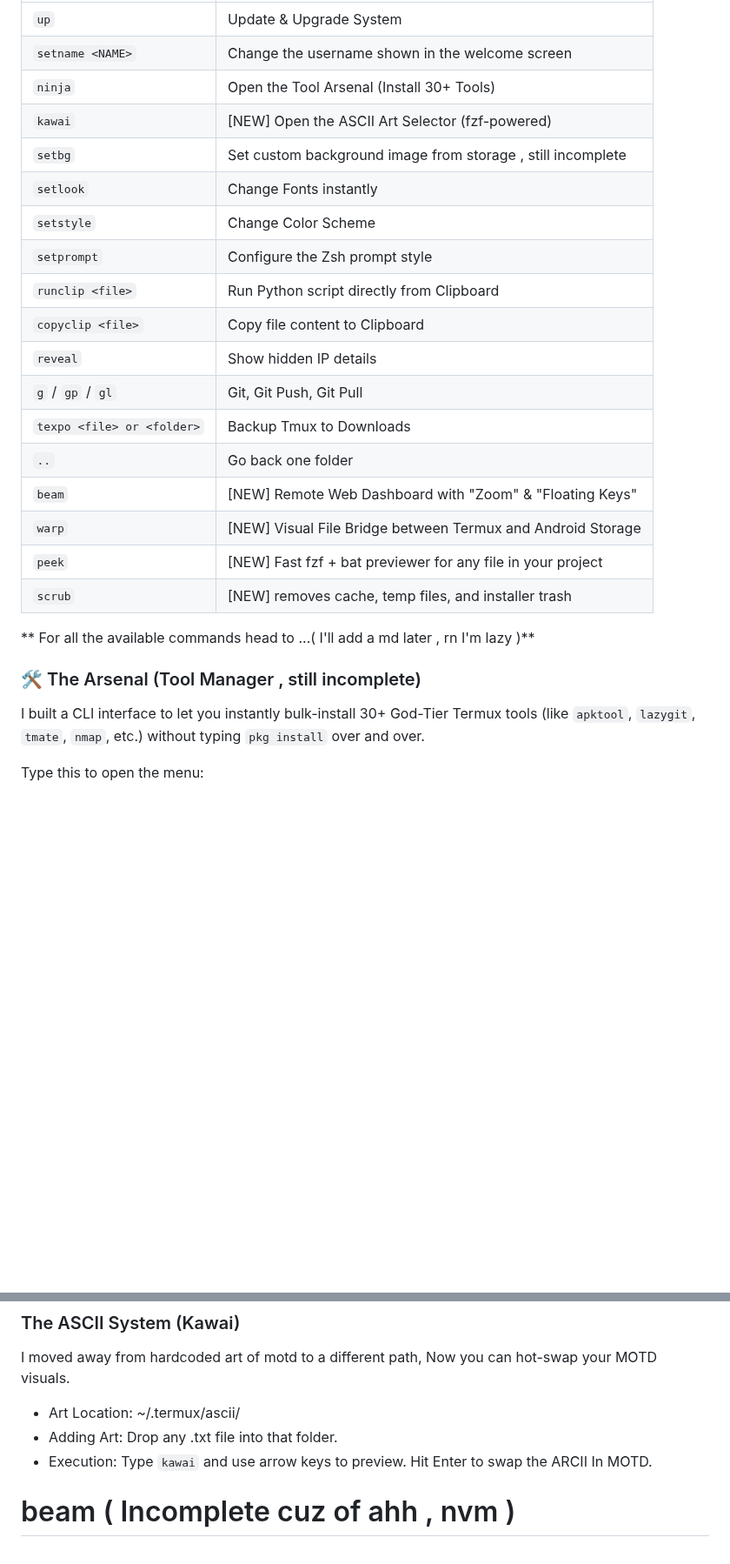
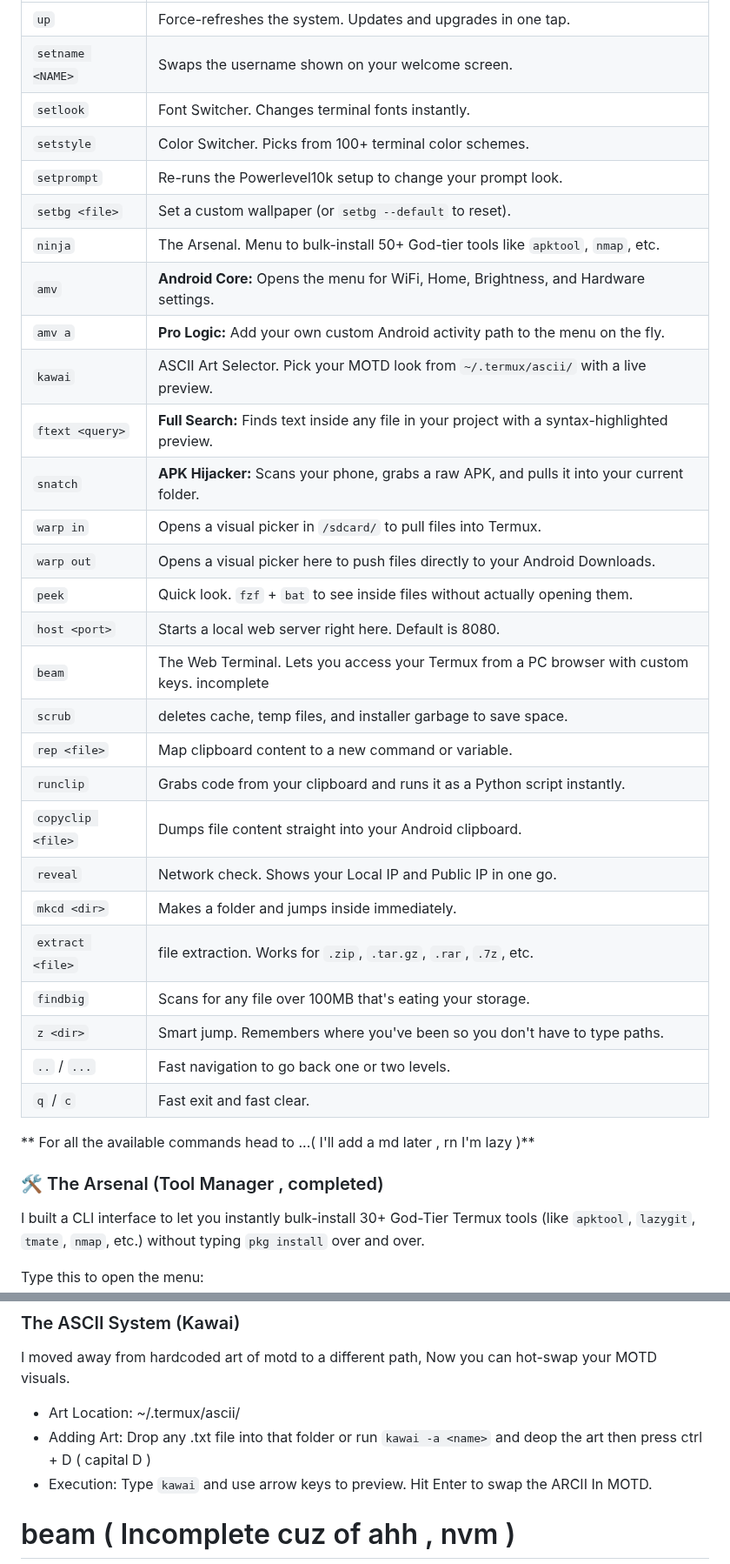
Before and after one commit to Worthiit/My-termux-zsh, a Markdown page: README.md, 2 parts joined by grey strips. Shown at 87% size. GitHub-like rendering; blank space fills up the shorter version.

```diff
--- a/README.md
+++ b/README.md
@@ -29,28 +32,39 @@ curl -fsSL https://raw.githubusercontent.com/Worthiit/My-termux-zsh/main/Myzsh.s
 | :--- | :--- |
-| `up` | Update & Upgrade System |
-| `setname <NAME>` | Change the username shown in the welcome screen |
-| `ninja` | Open the Tool Arsenal (Install 30+ Tools) |
-| `kawai` | [NEW] Open the ASCII Art Selector (fzf-powered) |
-| `setbg` | Set custom background image from storage , still incomplete |
-| `setlook` | Change Fonts instantly |
-| `setstyle`| Change Color Scheme |
-| `setprompt`| Configure the Zsh prompt style |
-| `runclip <file>` | Run Python script directly from Clipboard |
-| `copyclip <file>` | Copy file content to Clipboard |
-| `reveal` | Show hidden IP details |
-| `g` / `gp` / `gl` | Git, Git Push, Git Pull |
-| `texpo <file> or <folder>` | Backup Tmux to Downloads |
-| `..` | Go back one folder |
-| `beam` | [NEW] Remote Web Dashboard with "Zoom" & "Floating Keys" |
-| `warp` | [NEW] Visual File Bridge between Termux and Android Storage |
-| `peek` | [NEW] Fast fzf + bat previewer for any file in your project |
-| `scrub` | [NEW] removes cache, temp files, and installer trash |
+| `up` | Force-refreshes the system. Updates and upgrades in one tap. |
+| `setname <NAME>` | Swaps the username shown on your welcome screen. |
+| `setlook` | Font Switcher. Changes terminal fonts instantly. |
+| `setstyle` | Color Switcher. Picks from 100+ terminal color schemes. |
+| `setprompt` | Re-runs the Powerlevel10k setup to change your prompt look. |
+| `setbg <file>` | Set a custom wallpaper (or `setbg --default` to reset). |
+| `ninja` | The Arsenal. Menu to bulk-install 50+ God-tier tools like `apktool`, `nmap`, etc. |
+| `amv` | **Android Core:** Opens the menu for WiFi, Home, Brightness, and Hardware settings. |
+| `amv a` | **Pro Logic:** Add your own custom Android activity path to the menu on the fly. |
+| `kawai` | ASCII Art Selector. Pick your MOTD look from `~/.termux/ascii/` with a live preview. |
+| `ftext <query>` | **Full Search:** Finds text inside any file in your project with a syntax-highlighted preview. |
+| `snatch` | **APK Hijacker:** Scans your phone, grabs a raw APK, and pulls it into your current folder. |
+| `warp in` | Opens a visual picker in `/sdcard/` to pull files into Termux. |
+| `warp out` | Opens a visual picker here to push files directly to your Android Downloads. |
+| `peek` | Quick look. `fzf` + `bat` to see inside files without actually opening them. |
+| `host <port>` | Starts a local web server right here. Default is 8080. |
+| `beam` | The Web Terminal. Lets you access your Termux from a PC browser with custom keys. incomplete |
+| `scrub` | deletes cache, temp files, and installer garbage to save space. |
+| `rep <file>` | Map clipboard content to a new command or variable. |
+| `runclip` | Grabs code from your clipboard and runs it as a Python script instantly. |
+| `copyclip <file>` | Dumps file content straight into your Android clipboard. |
+| `reveal` | Network check. Shows your Local IP and Public IP in one go. |
+| `mkcd <dir>` | Makes a folder and jumps inside immediately. |
+| `extract <file>` | file extraction. Works for `.zip`, `.tar.gz`, `.rar`, `.7z`, etc. |
+| `findbig` | Scans for any file over 100MB that's eating your storage. |
+| `z <dir>` | Smart jump. Remembers where you've been so you don't have to type paths. |
+| `..` / `...` | Fast navigation to go back one or two levels. |
+| `q` / `c` | Fast exit and fast clear. |
+
 
 ** For all the available commands head to ...( I'll add a md later , rn I'm lazy )**
 
 
 
-### 🛠 The Arsenal (Tool Manager , still incomplete)
+### 🛠 The Arsenal (Tool Manager , completed)
 I built a CLI interface to let you instantly bulk-install 30+ God-Tier Termux tools (like `apktool`, `lazygit`, `tmate`, `nmap`, etc.) without typing `pkg install` over and over.
 
 Type this to open the menu:
@@ -62,7 +76,7 @@ It installs what you pick and show you a cheat sheet on how to use them immediat
 ### The ASCII System (Kawai)
 I moved away from hardcoded art of motd to a different path, Now you can hot-swap your MOTD visuals.
  * Art Location: ~/.termux/ascii/
- * Adding Art: Drop any .txt file into that folder.
+ * Adding Art: Drop any .txt file into that folder or run `kawai -a <name>` and deop the art then press ctrl + D ( capital D )
  * Execution: Type `kawai` and use arrow keys to preview. Hit Enter to swap the ARCII In MOTD.
 
 # beam  ( Incomplete cuz of ahh , nvm )
```
Also changed, not shown: other parts of README.md (+18 -12 lines).
